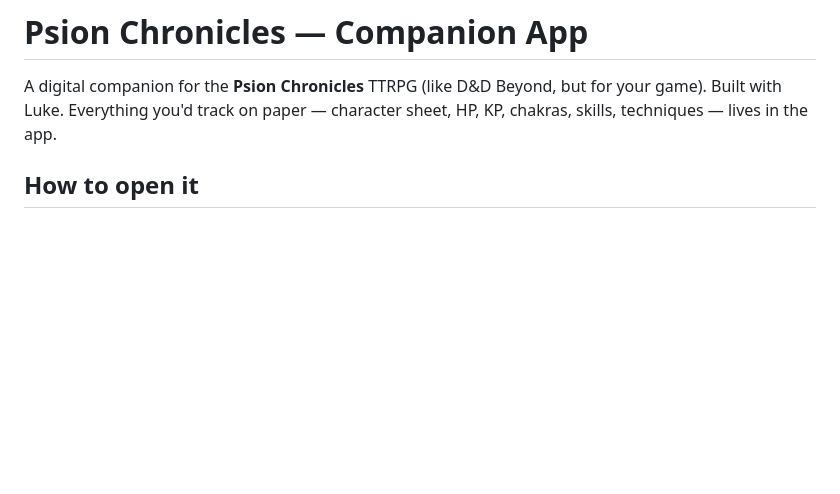
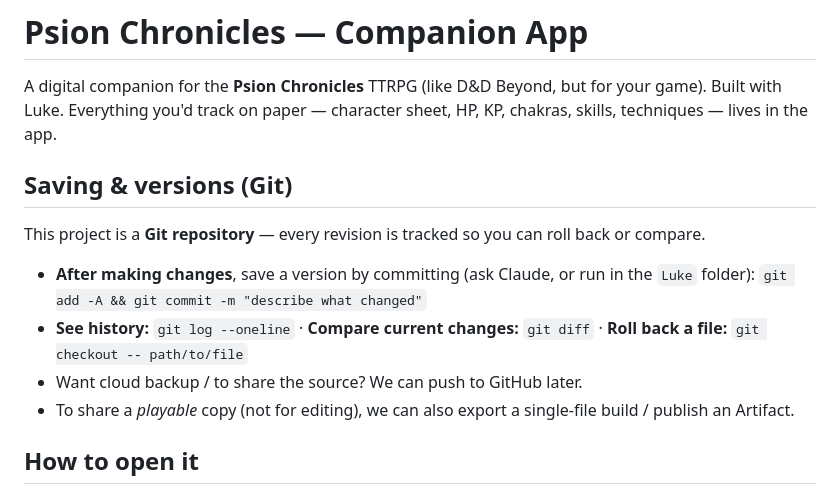
Before and after one commit to stbkat-ai/psion-chronicles, a Markdown page: README.md, the part around the change. Drawn GitHub-style; blank space fills up the shorter version.

Commit message:
docs: add Git version-control usage to README
Co-Authored-By: Claude Opus 4.8 <noreply@anthropic.com>

```diff
--- a/README.md
+++ b/README.md
@@ -3,6 +3,15 @@
 A digital companion for the **Psion Chronicles** TTRPG (like D&D Beyond, but for your game).
 Built with Luke. Everything you'd track on paper — character sheet, HP, KP, chakras, skills,
 techniques — lives in the app.
+
+## Saving & versions (Git)
+This project is a **Git repository** — every revision is tracked so you can roll back or compare.
+- **After making changes**, save a version by committing (ask Claude, or run in the `Luke` folder):
+  `git add -A && git commit -m "describe what changed"`
+- **See history:** `git log --oneline` · **Compare current changes:** `git diff` · **Roll back a file:**
+  `git checkout -- path/to/file`
+- Want cloud backup / to share the source? We can push to GitHub later.
+- To share a *playable* copy (not for editing), we can also export a single-file build / publish an Artifact.
 
 ## How to open it
 **Just double-click `app/index.html`** — it opens in your web browser (Chrome, Edge, etc.).
```
